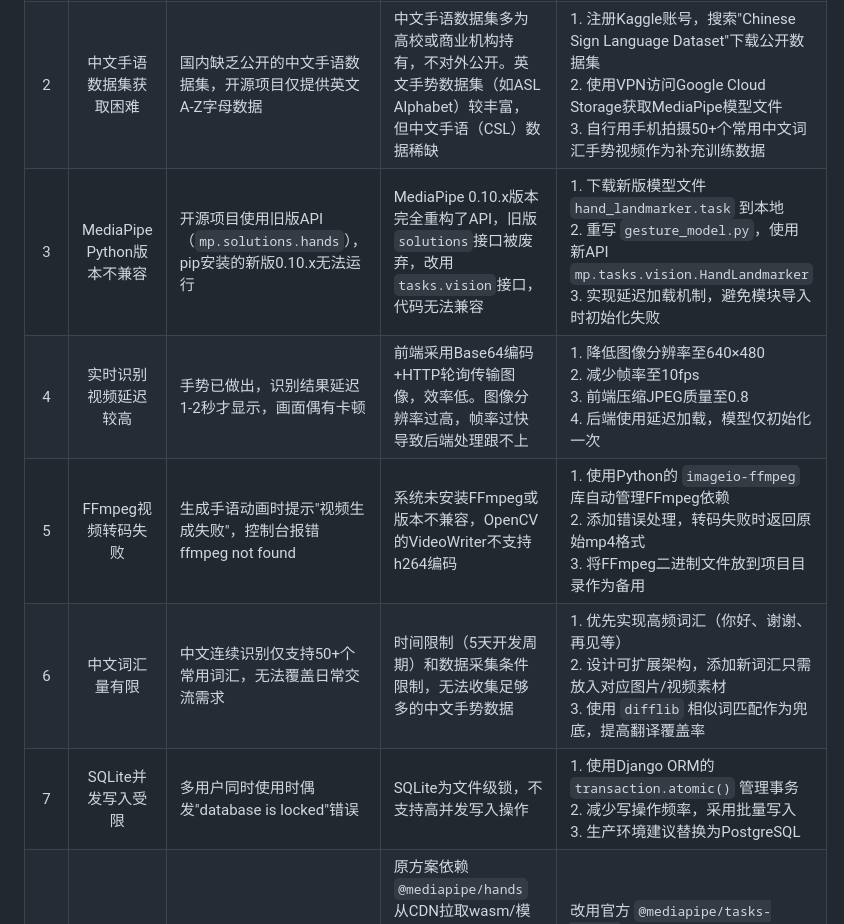
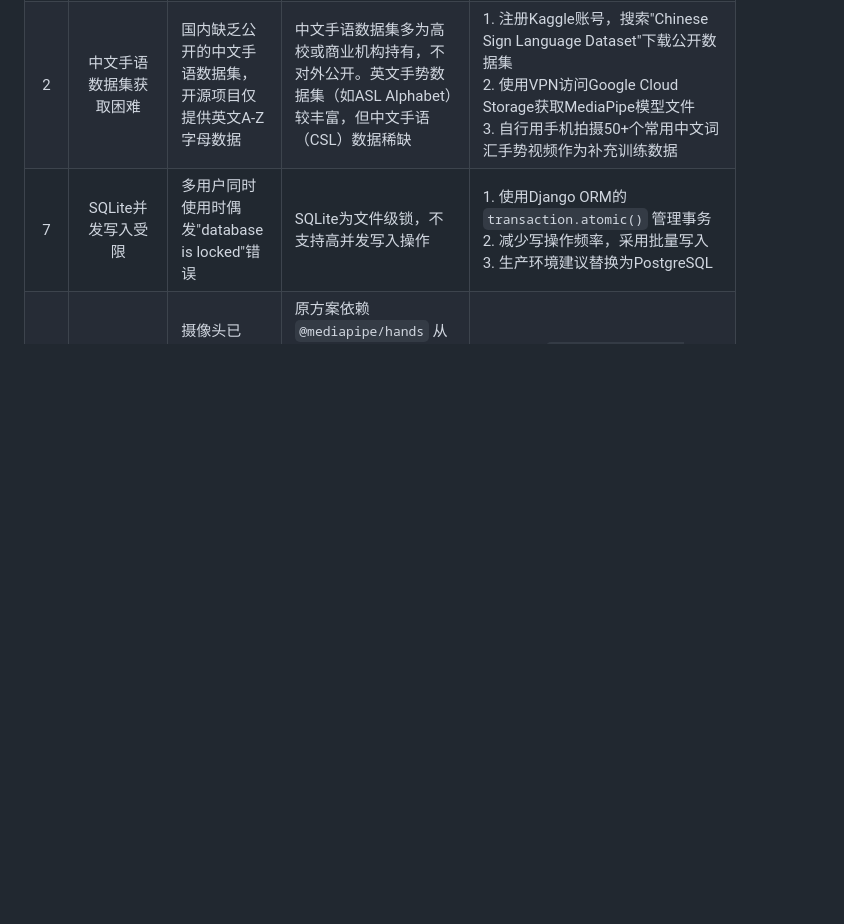
Before and after one commit to wly31/the-shape-of-voice, a Markdown page: docs/Troubleshooting.md, the part around the change. Rendered like a GitHub page; blank space fills up the shorter version.

```diff
--- a/docs/Troubleshooting.md
+++ b/docs/Troubleshooting.md
@@ -4,10 +4,6 @@
 |:---:|:-------:|:--------|:--------|:--------|
 | 1 | 公网部署受限 | 本系统默认在本地或校园局域网部署演示，未做公网商用部署 | 依赖浏览器摄像头与较重深度学习推理，且当前使用Django开发服务器与HTTP本地访问。公网发布技术上可行，但需HTTPS、生产级Web服务、服务器算力及隐私合规等改造 | 课程阶段以局域网/本机验证为主，未做公网商用部署。为了方便团队内成员访问，我使用了ngrok网站创建临时公网以供查看|
 | 2 | 中文手语数据集获取困难 | 国内缺乏公开的中文手语数据集，开源项目仅提供英文A-Z字母数据 | 中文手语数据集多为高校或商业机构持有，不对外公开。英文手势数据集（如ASL Alphabet）较丰富，但中文手语（CSL）数据稀缺 | 1. 注册Kaggle账号，搜索"Chinese Sign Language Dataset"下载公开数据集<br>2. 使用VPN访问Google Cloud Storage获取MediaPipe模型文件<br>3. 自行用手机拍摄50+个常用中文词汇手势视频作为补充训练数据 |
-| 3 | MediaPipe Python版本不兼容 | 开源项目使用旧版API（`mp.solutions.hands`），pip安装的新版0.10.x无法运行 | MediaPipe 0.10.x版本完全重构了API，旧版`solutions`接口被废弃，改用`tasks.vision`接口，代码无法兼容 | 1. 下载新版模型文件 `hand_landmarker.task` 到本地<br>2. 重写 `gesture_model.py`，使用新API `mp.tasks.vision.HandLandmarker`<br>3. 实现延迟加载机制，避免模块导入时初始化失败 |
-| 4 | 实时识别视频延迟较高 | 手势已做出，识别结果延迟1-2秒才显示，画面偶有卡顿 | 前端采用Base64编码+HTTP轮询传输图像，效率低。图像分辨率过高，帧率过快导致后端处理跟不上 | 1. 降低图像分辨率至640×480<br>2. 减少帧率至10fps<br>3. 前端压缩JPEG质量至0.8<br>4. 后端使用延迟加载，模型仅初始化一次 |
-| 5 | FFmpeg视频转码失败 | 生成手语动画时提示"视频生成失败"，控制台报错ffmpeg not found | 系统未安装FFmpeg或版本不兼容，OpenCV的VideoWriter不支持h264编码 | 1. 使用Python的 `imageio-ffmpeg` 库自动管理FFmpeg依赖<br>2. 添加错误处理，转码失败时返回原始mp4格式<br>3. 将FFmpeg二进制文件放到项目目录作为备用 |
-| 6 | 中文词汇量有限 | 中文连续识别仅支持50+个常用词汇，无法覆盖日常交流需求 | 时间限制（5天开发周期）和数据采集条件限制，无法收集足够多的中文手势数据 | 1. 优先实现高频词汇（你好、谢谢、再见等）<br>2. 设计可扩展架构，添加新词汇只需放入对应图片/视频素材<br>3. 使用 `difflib` 相似词匹配作为兜底，提高翻译覆盖率 |
 | 7 | SQLite并发写入受限 | 多用户同时使用时偶发"database is locked"错误 | SQLite为文件级锁，不支持高并发写入操作 | 1. 使用Django ORM的 `transaction.atomic()` 管理事务<br>2. 减少写操作频率，采用批量写入<br>3. 生产环境建议替换为PostgreSQL |
 | 8 | 旧版MediaPipe Hands（CDN）不稳定 | 摄像头已开，但画面上无绿线、无红点；控制台可能出现 `MediaPipe 未加载` 或模型 wasm 404 | 原方案依赖 `@mediapipe/hands` 从CDN拉取wasm/模型，国内网络或缓存失败时初始化失败。`handTracker.init()` 异步未完成就 `start()`，导致 `hands` 为空直接return。初始化失败仅 `console.warn`，页面上无明确提示 | 改用官方 `@mediapipe/tasks-vision` Hand Landmarker。将 `hand_landmarker.task` 放到本地 `static/sign_app/mediapipe/`。`start()` 内 `await ensureReady()` 并等待视频首帧；徽章显示加载/错误状态。JS加版本号 `?v=N` 避免浏览器缓存旧脚本 |
 | 9 | 骨架与画面错位 | 视频画面显示正常，但手部骨架关键点标注位置与实际手部位置不匹配 | 视频使用 `object-fit: cover` 裁剪显示，而早期代码直接用 `clientWidth` 绘制关键点，未按cover规则映射坐标，导致归一化关键点坐标与画布像素不对应 | 增加 `computeCoverTransform` 函数，将归一化关键点坐标按cover裁剪规则映射到画布像素坐标系。视频与canvas同时添加 `scaleX(-1)` 镜像翻转，与前置摄像头镜像保持一致 |
```
